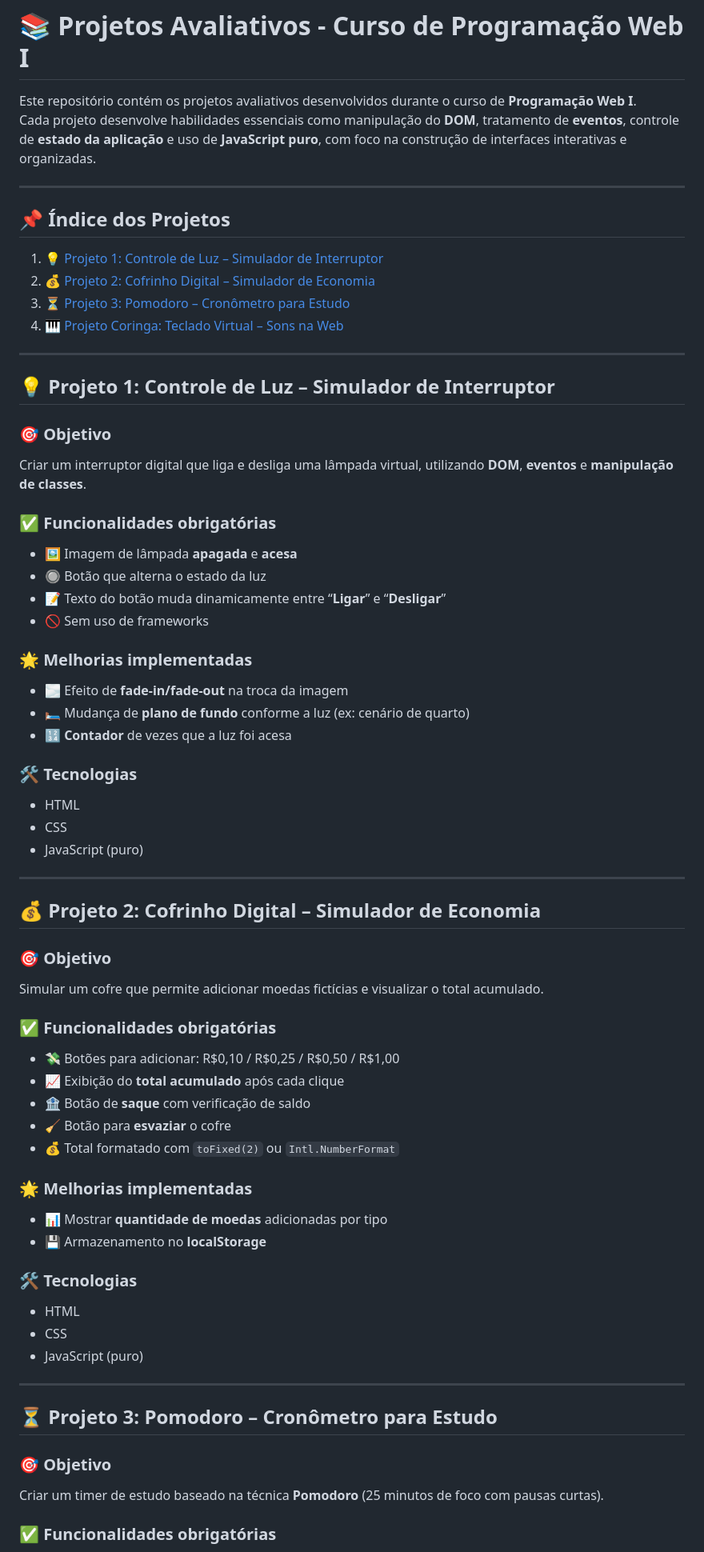
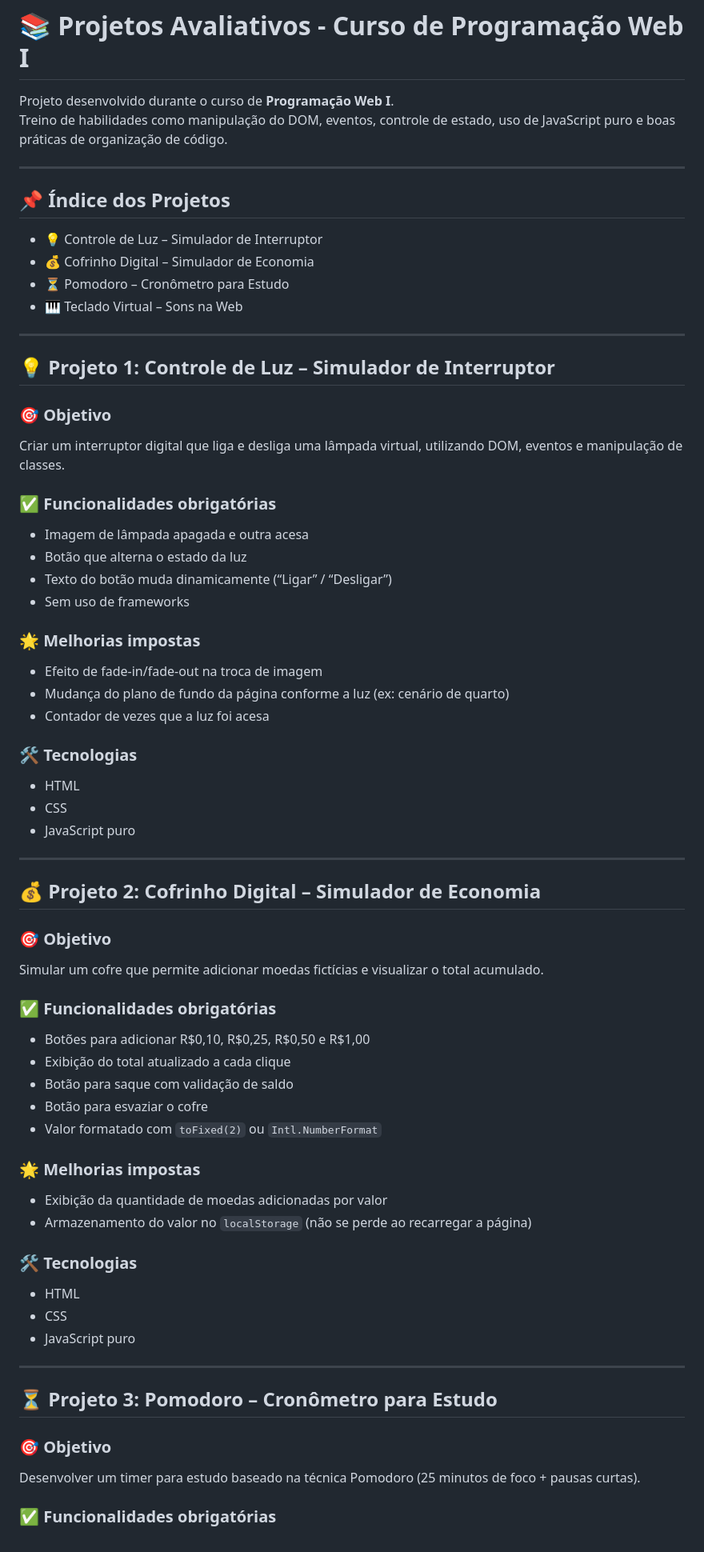
Before and after one commit to pedroflores26/Desafio4, a Markdown page: README.md, the part around the change printed below. Shown: that part at 80% size. Drawn GitHub-style.

```diff
--- a/README.md
+++ b/README.md
@@ -1,68 +1,77 @@
 # 📚 Projetos Avaliativos - Curso de Programação Web I
 
-Este repositório contém os projetos avaliativos desenvolvidos durante o curso de **Programação Web I**.
-Cada projeto desenvolve habilidades essenciais como manipulação do **DOM**, tratamento de **eventos**, controle de **estado da aplicação** e uso de **JavaScript puro**, com foco na construção de interfaces interativas e organizadas.
+Projeto desenvolvido durante o curso de **Programação Web I**.
+Treino de habilidades como manipulação do DOM, eventos, controle de estado, uso de JavaScript puro e boas práticas de organização de código.
 
 ---
 
 ## 📌 Índice dos Projetos
 
-1. [💡 Projeto 1: Controle de Luz – Simulador de Interruptor](#-projeto-1-controle-de-luz--simulador-de-interruptor)
-2. [💰 Projeto 2: Cofrinho Digital – Simulador de Economia](#-projeto-2-cofrinho-digital--simulador-de-economia)
-3. [⏳ Projeto 3: Pomodoro – Cronômetro para Estudo](#-projeto-3-pomodoro--cronômetro-para-estudo)
-4. [🎹 Projeto Coringa: Teclado Virtual – Sons na Web](#-projeto-coringa-teclado-virtual--sons-na-web)
+- 💡 Controle de Luz – Simulador de Interruptor
+- 💰 Cofrinho Digital – Simulador de Economia
+- ⏳ Pomodoro – Cronômetro para Estudo
+- 🎹 Teclado Virtual – Sons na Web
 
 ---
 
 ## 💡 Projeto 1: Controle de Luz – Simulador de Interruptor
 
 ### 🎯 Objetivo
-Criar um interruptor digital que liga e desliga uma lâmpada virtual, utilizando **DOM**, **eventos** e **manipulação de classes**.
+
+Criar um interruptor digital que liga e desliga uma lâmpada virtual, utilizando DOM, eventos e manipulação de classes.
 
 ### ✅ Funcionalidades obrigatórias
-- 🖼️ Imagem de lâmpada **apagada** e **acesa**
-- 🔘 Botão que alterna o estado da luz
-- 📝 Texto do botão muda dinamicamente entre “**Ligar**” e “**Desligar**”
-- 🚫 Sem uso de frameworks
 
-### 🌟 Melhorias implementadas
-- 🌫️ Efeito de **fade-in/fade-out** na troca da imagem
-- 🛏️ Mudança de **plano de fundo** conforme a luz (ex: cenário de quarto)
-- 🔢 **Contador** de vezes que a luz foi acesa
+- Imagem de lâmpada apagada e outra acesa
+- Botão que alterna o estado da luz
+- Texto do botão muda dinamicamente (“Ligar” / “Desligar”)
+- Sem uso de frameworks
+
+### 🌟 Melhorias impostas
+
+- Efeito de fade-in/fade-out na troca de imagem
+- Mudança do plano de fundo da página conforme a luz (ex: cenário de quarto)
+- Contador de vezes que a luz foi acesa
 
 ### 🛠️ Tecnologias
+
 - HTML
 - CSS
-- JavaScript (puro)
+- JavaScript puro
 
 ---
 
 ## 💰 Projeto 2: Cofrinho Digital – Simulador de Economia
 
 ### 🎯 Objetivo
+
 Simular um cofre que permite adicionar moedas fictícias e visualizar o total acumulado.
 
 ### ✅ Funcionalidades obrigatórias
-- 💸 Botões para adicionar: R$0,10 / R$0,25 / R$0,50 / R$1,00
-- 📈 Exibição do **total acumulado** após cada clique
-- 🏦 Botão de **saque** com verificação de saldo
-- 🧹 Botão para **esvaziar** o cofre
-- 💰 Total formatado com `toFixed(2)` ou `Intl.NumberFormat`
 
-### 🌟 Melhorias implementadas
-- 📊 Mostrar **quantidade de moedas** adicionadas por tipo
-- 💾 Armazenamento no **localStorage**
+- Botões para adicionar R$0,10, R$0,25, R$0,50 e R$1,00
+- Exibição do total atualizado a cada clique
+- Botão para saque com validação de saldo
+- Botão para esvaziar o cofre
+- Valor formatado com `toFixed(2)` ou `Intl.NumberFormat`
+
+### 🌟 Melhorias impostas
+
+- Exibição da quantidade de moedas adicionadas por valor
+- Armazenamento do valor no `localStorage` (não se perde ao recarregar a página)
 
 ### 🛠️ Tecnologias
+
 - HTML
 - CSS
-- JavaScript (puro)
+- JavaScript puro
 
 ---
 
 ## ⏳ Projeto 3: Pomodoro – Cronômetro para Estudo
 
 ### 🎯 Objetivo
-Criar um timer de estudo baseado na técnica **Pomodoro** (25 minutos de foco com pausas curtas).
+
+Desenvolver um timer para estudo baseado na técnica Pomodoro (25 minutos de foco + pausas curtas).
 
 ### ✅ Funcionalidades obrigatórias
```
Also changed, not shown: other parts of README.md (+27 -22 lines).
